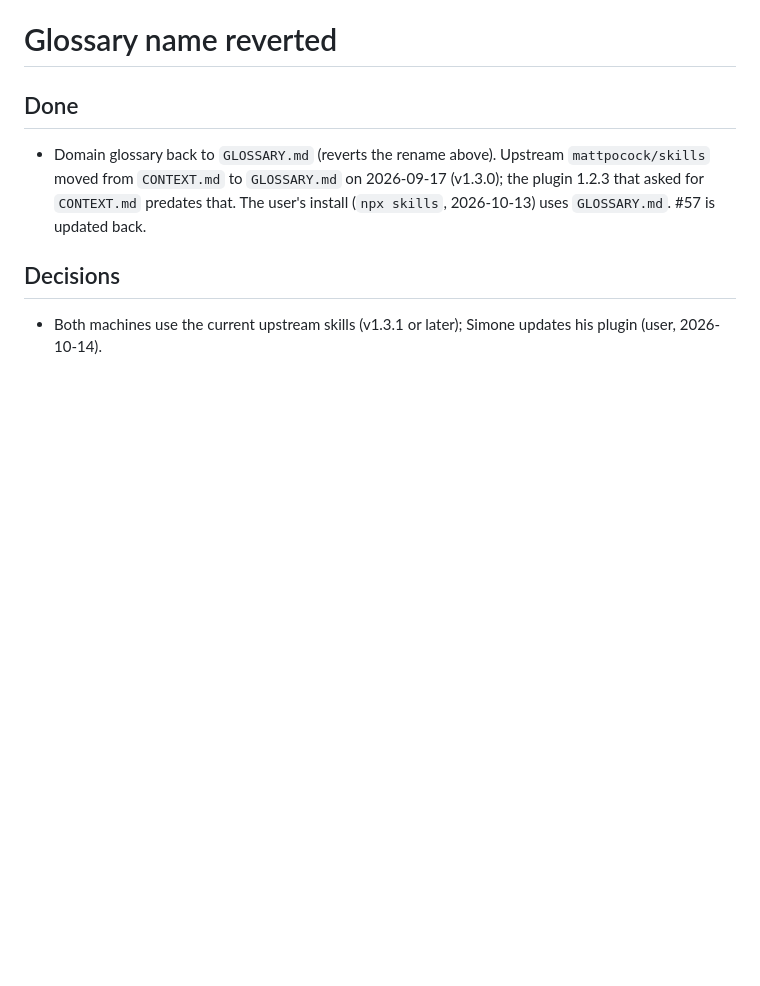
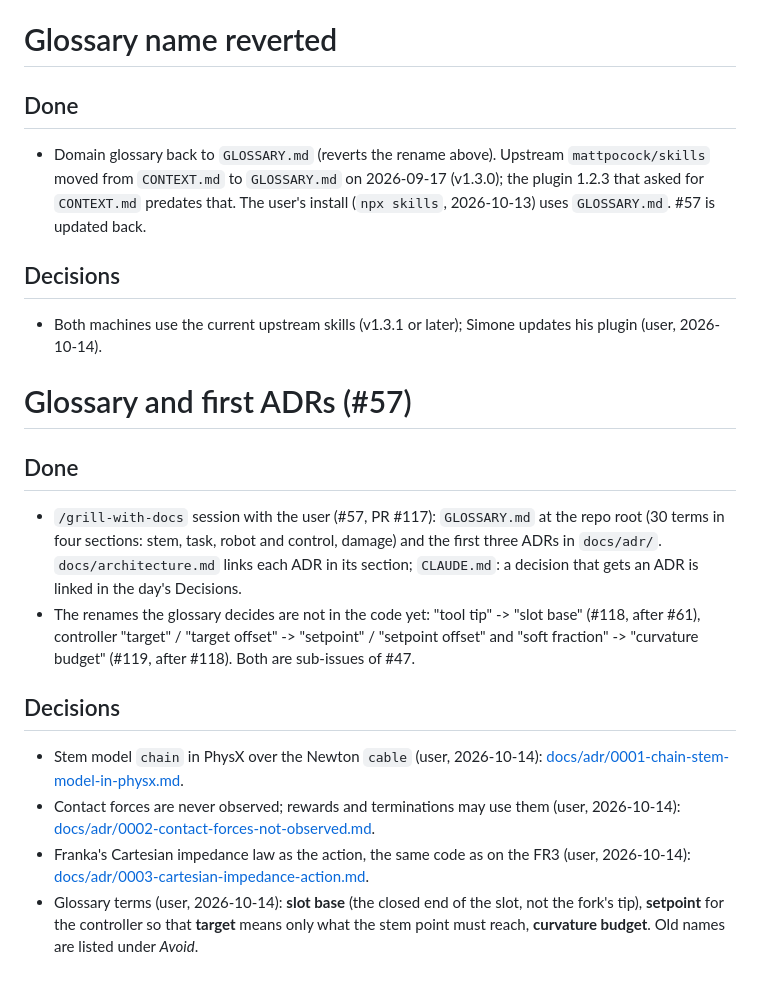
Before and after one commit to paolopetri/plant-stem-manipulation, a Markdown page: docs/notes/2026-10-14.md, the part around the change. Rendered like a GitHub page; blank space fills up the shorter version.

Commit message:
Log the glossary and the first ADRs in the 2026-10-14 note

```diff
--- a/docs/notes/2026-10-14.md
+++ b/docs/notes/2026-10-14.md
@@ -41,3 +41,15 @@
 
 ## Decisions
 - Both machines use the current upstream skills (v1.3.1 or later); Simone updates his plugin (user, 2026-10-14).
+
+# Glossary and first ADRs (#57)
+
+## Done
+- `/grill-with-docs` session with the user (#57, PR #117): `GLOSSARY.md` at the repo root (30 terms in four sections: stem, task, robot and control, damage) and the first three ADRs in `docs/adr/`. `docs/architecture.md` links each ADR in its section; `CLAUDE.md`: a decision that gets an ADR is linked in the day's Decisions.
+- The renames the glossary decides are not in the code yet: "tool tip" -> "slot base" (#118, after #61), controller "target" / "target offset" -> "setpoint" / "setpoint offset" and "soft fraction" -> "curvature budget" (#119, after #118). Both are sub-issues of #47.
+
+## Decisions
+- Stem model `chain` in PhysX over the Newton `cable` (user, 2026-10-14): [docs/adr/0001-chain-stem-model-in-physx.md](../adr/0001-chain-stem-model-in-physx.md).
+- Contact forces are never observed; rewards and terminations may use them (user, 2026-10-14): [docs/adr/0002-contact-forces-not-observed.md](../adr/0002-contact-forces-not-observed.md).
+- Franka's Cartesian impedance law as the action, the same code as on the FR3 (user, 2026-10-14): [docs/adr/0003-cartesian-impedance-action.md](../adr/0003-cartesian-impedance-action.md).
+- Glossary terms (user, 2026-10-14): **slot base** (the closed end of the slot, not the fork's tip), **setpoint** for the controller so that **target** means only what the stem point must reach, **curvature budget**. Old names are listed under _Avoid_.
```
